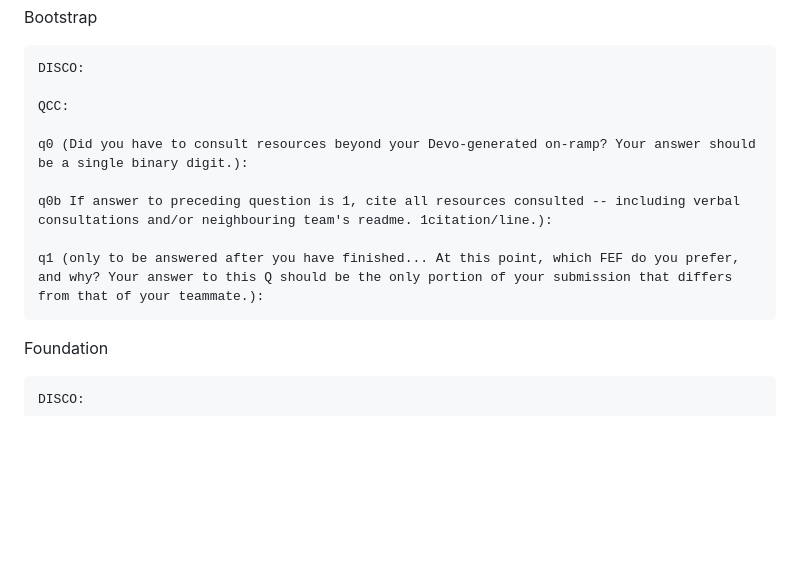
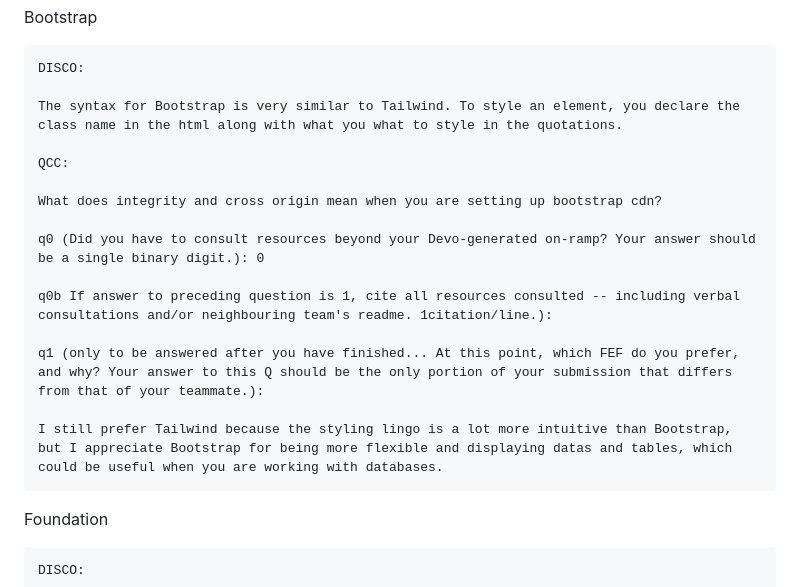
Before and after one commit to urabidurr/arahman50, a Markdown page: 22_fef/readme.md, the part around the change. GitHub-like rendering; blank space fills up the shorter version.

```diff
--- a/22_fef/readme.md
+++ b/22_fef/readme.md
@@ -63,13 +63,19 @@ related:
 
     DISCO:
 
+    The syntax for Bootstrap is very similar to Tailwind. To style an element, you declare the class name in the html along with what you what to style in the quotations.
+
     QCC:
 
-    q0 (Did you have to consult resources beyond your Devo-generated on-ramp? Your answer should be a single binary digit.):
+    What does integrity and cross origin mean when you are setting up bootstrap cdn?
+
+    q0 (Did you have to consult resources beyond your Devo-generated on-ramp? Your answer should be a single binary digit.): 0
 
     q0b If answer to preceding question is 1, cite all resources consulted -- including verbal consultations and/or neighbouring team's readme. 1citation/line.):
 
     q1 (only to be answered after you have finished... At this point, which FEF do you prefer, and why? Your answer to this Q should be the only portion of your submission that differs from that of your teammate.):
+
+    I still prefer Tailwind because the styling lingo is a lot more intuitive than Bootstrap, but I appreciate Bootstrap for being more flexible and displaying datas and tables, which could be useful when you are working with databases.
 
   Foundation
 
```
